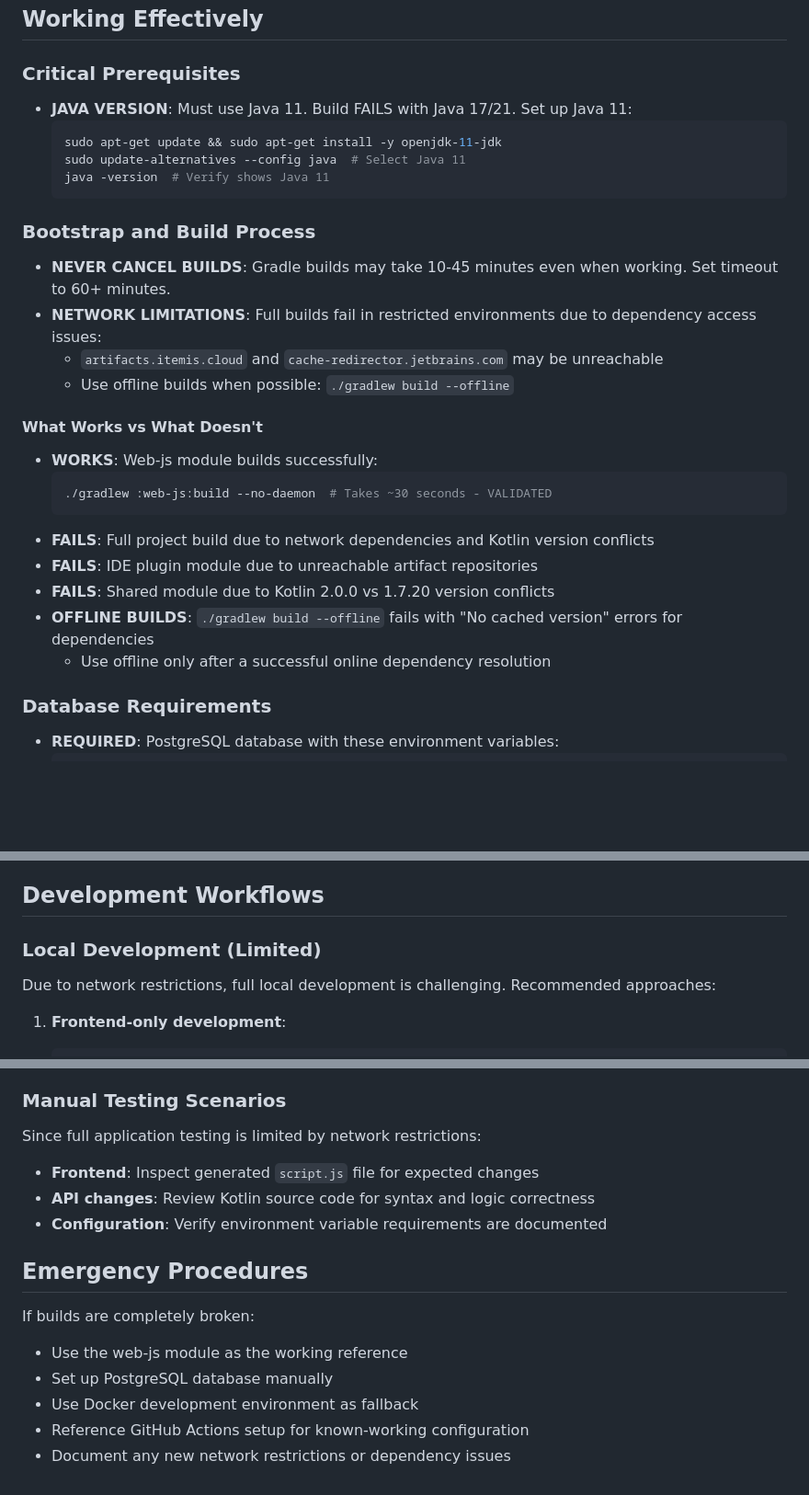
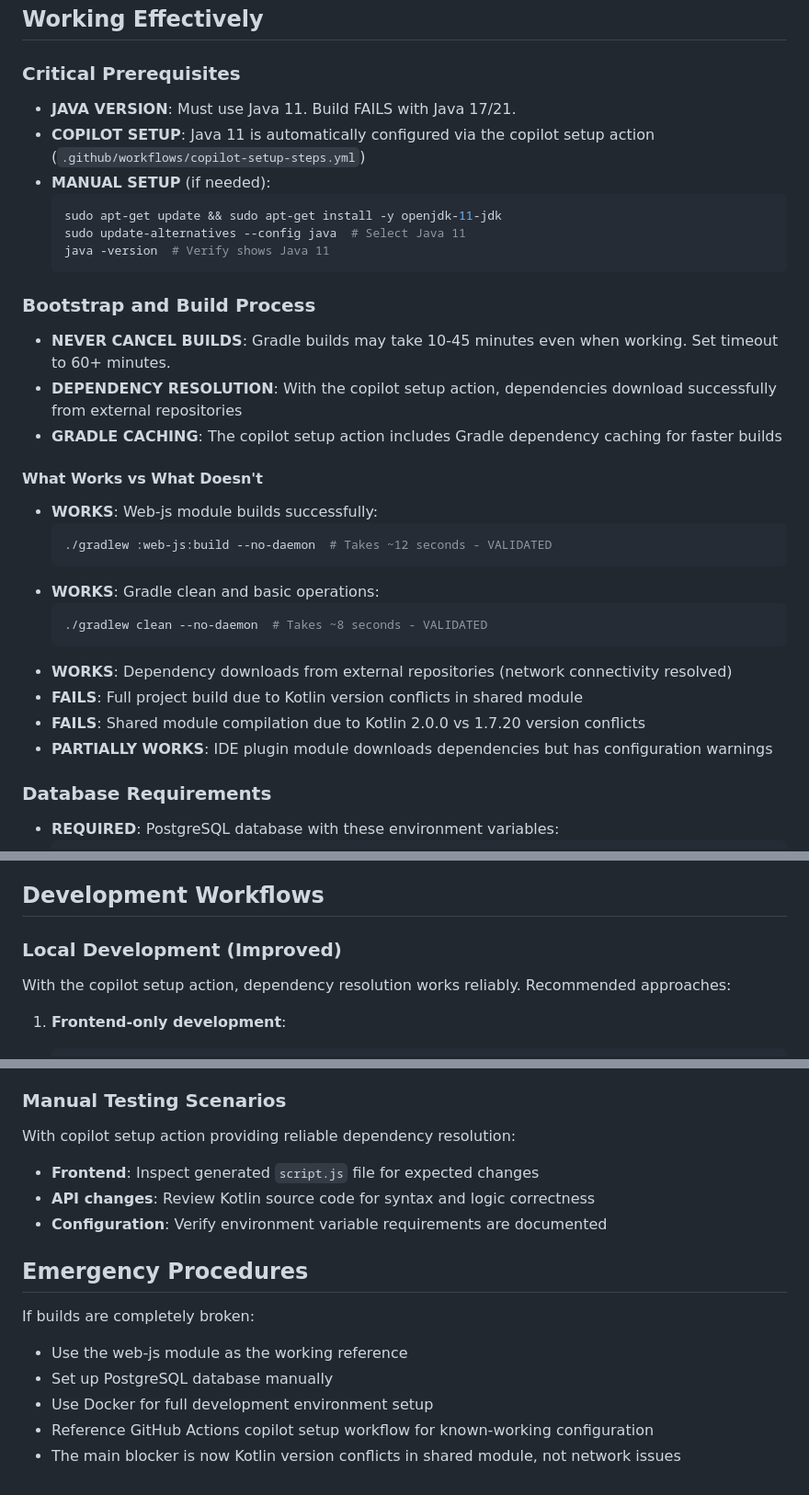
Before and after one commit to skadi-cloud/cinema, a Markdown page: .github/copilot-instructions.md, 3 parts joined by grey strips. Shown at 92% size. Drawn GitHub-style; blank space fills up the shorter version.

````diff
--- a/.github/copilot-instructions.md
+++ b/.github/copilot-instructions.md
@@ -7,7 +7,9 @@ Always reference these instructions first and fallback to search or bash command
 ## Working Effectively
 
 ### Critical Prerequisites
-- **JAVA VERSION**: Must use Java 11. Build FAILS with Java 17/21. Set up Java 11:
+- **JAVA VERSION**: Must use Java 11. Build FAILS with Java 17/21.
+- **COPILOT SETUP**: Java 11 is automatically configured via the copilot setup action (`.github/workflows/copilot-setup-steps.yml`)
+- **MANUAL SETUP** (if needed):
   ```bash
   sudo apt-get update && sudo apt-get install -y openjdk-11-jdk
   sudo update-alternatives --config java  # Select Java 11
@@ -16,20 +18,22 @@ Always reference these instructions first and fallback to search or bash command
 
 ### Bootstrap and Build Process
 - **NEVER CANCEL BUILDS**: Gradle builds may take 10-45 minutes even when working. Set timeout to 60+ minutes.
-- **NETWORK LIMITATIONS**: Full builds fail in restricted environments due to dependency access issues:
-  - `artifacts.itemis.cloud` and `cache-redirector.jetbrains.com` may be unreachable
-  - Use offline builds when possible: `./gradlew build --offline`
+- **DEPENDENCY RESOLUTION**: With the copilot setup action, dependencies download successfully from external repositories
+- **GRADLE CACHING**: The copilot setup action includes Gradle dependency caching for faster builds
 
 #### What Works vs What Doesn't
 - **WORKS**: Web-js module builds successfully:
   ```bash
-  ./gradlew :web-js:build --no-daemon  # Takes ~30 seconds - VALIDATED
+  ./gradlew :web-js:build --no-daemon  # Takes ~12 seconds - VALIDATED
   ```
-- **FAILS**: Full project build due to network dependencies and Kotlin version conflicts
-- **FAILS**: IDE plugin module due to unreachable artifact repositories
-- **FAILS**: Shared module due to Kotlin 2.0.0 vs 1.7.20 version conflicts
-- **OFFLINE BUILDS**: `./gradlew build --offline` fails with "No cached version" errors for dependencies
-  - Use offline only after a successful online dependency resolution
+- **WORKS**: Gradle clean and basic operations:
+  ```bash
+  ./gradlew clean --no-daemon  # Takes ~8 seconds - VALIDATED
+  ```
+- **WORKS**: Dependency downloads from external repositories (network connectivity resolved)
+- **FAILS**: Full project build due to Kotlin version conflicts in shared module
+- **FAILS**: Shared module compilation due to Kotlin 2.0.0 vs 1.7.20 version conflicts
+- **PARTIALLY WORKS**: IDE plugin module downloads dependencies but has configuration warnings
 
 ### Database Requirements
 - **REQUIRED**: PostgreSQL database with these environment variables:
@@ -83,8 +88,8 @@ Always reference these instructions first and fallback to search or bash command
 
 ## Development Workflows
 
-### Local Development (Limited)
-Due to network restrictions, full local development is challenging. Recommended approaches:
+### Local Development (Improved)
+With the copilot setup action, dependency resolution works reliably. Recommended approaches:
 
 1. **Frontend-only development**:
    ```bash
@@ -171,6 +175,6 @@ When making changes, ALWAYS test these scenarios to ensure your modifications wo
 
 ### Manual Testing Scenarios
-Since full application testing is limited by network restrictions:
+With copilot setup action providing reliable dependency resolution:
 - **Frontend**: Inspect generated `script.js` file for expected changes
 - **API changes**: Review Kotlin source code for syntax and logic correctness
 - **Configuration**: Verify environment variable requirements are documented
@@ -179,6 +183,6 @@ Since full application testing is limited by network restrictions:
 If builds are completely broken:
 - Use the web-js module as the working reference
 - Set up PostgreSQL database manually
-- Use Docker development environment as fallback
-- Reference GitHub Actions setup for known-working configuration
-- Document any new network restrictions or dependency issues
+- Use Docker for full development environment setup
+- Reference GitHub Actions copilot setup workflow for known-working configuration
+- The main blocker is now Kotlin version conflicts in shared module, not network issues
````
Also changed, not shown: other parts of .github/copilot-instructions.md (+22 -22 lines).
